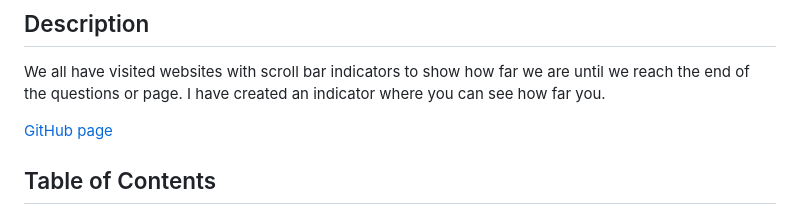
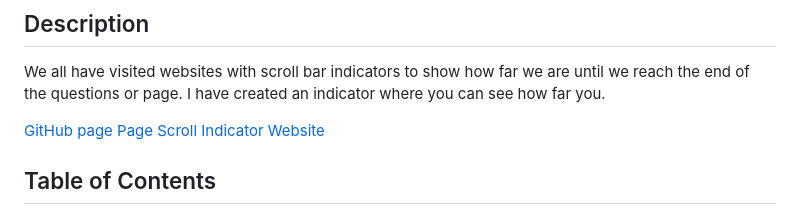
Before and after one commit to Digita1Panda/page-scroll-indicator, a Markdown page: README.md, the part around the change. GitHub-like rendering.

Commit message:
Added website

```diff
--- a/README.md
+++ b/README.md
@@ -7,6 +7,7 @@ A scroll indicator to indicate the percentage / how far you are to the end of th
 We all have visited websites with scroll bar indicators to show how far we are until we reach the end of the questions or page. I have created an indicator where you can see how far you.
 
 [GitHub page](https://github.com/Digita1Panda/page-scroll-indicator)
+[Page Scroll Indicator Website](https://digita1panda.github.io/page-scroll-indicator/)
 
 ## Table of Contents
 
```
